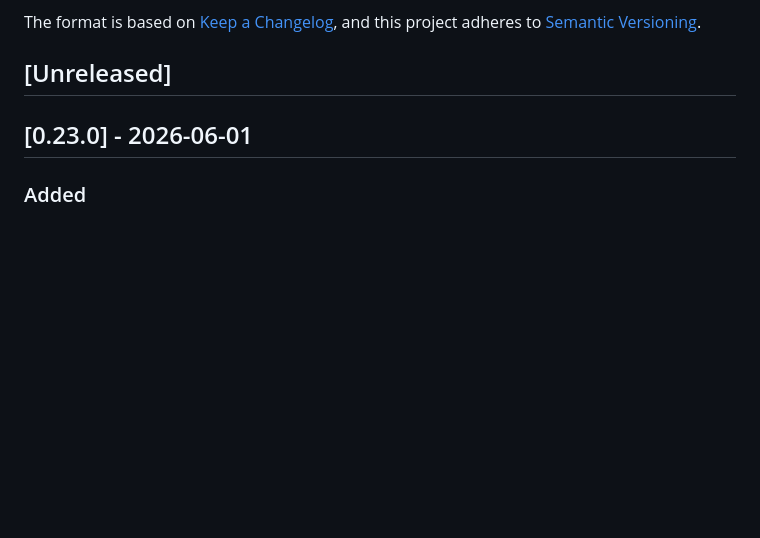
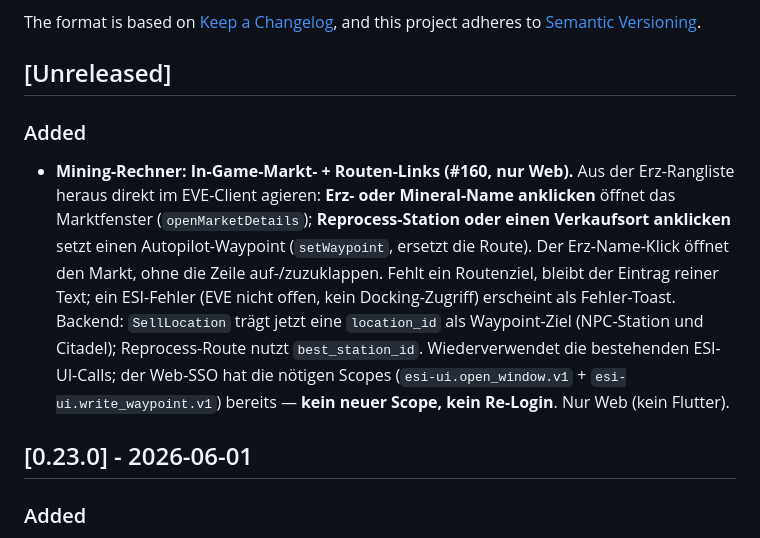
Before and after one commit to Sternrassler/eve-o-provit, a Markdown page: CHANGELOG.md, the part around the change. GitHub-like rendering; blank space fills up the shorter version.

Commit message:
docs(changelog): in-game market + route links (#160)
Co-Authored-By: Claude Opus 4.8 (1M context) <noreply@anthropic.com>

```diff
--- a/CHANGELOG.md
+++ b/CHANGELOG.md
@@ -6,6 +6,10 @@ The format is based on [Keep a Changelog](https://keepachangelog.com/en/1.1.0/),
 and this project adheres to [Semantic Versioning](https://semver.org/spec/v2.0.0.html).
 
 ## [Unreleased]
+
+### Added
+
+- **Mining-Rechner: In-Game-Markt- + Routen-Links (#160, nur Web).** Aus der Erz-Rangliste heraus direkt im EVE-Client agieren: **Erz- oder Mineral-Name anklicken** öffnet das Marktfenster (`openMarketDetails`); **Reprocess-Station oder einen Verkaufsort anklicken** setzt einen Autopilot-Waypoint (`setWaypoint`, ersetzt die Route). Der Erz-Name-Klick öffnet den Markt, ohne die Zeile auf-/zuzuklappen. Fehlt ein Routenziel, bleibt der Eintrag reiner Text; ein ESI-Fehler (EVE nicht offen, kein Docking-Zugriff) erscheint als Fehler-Toast. Backend: `SellLocation` trägt jetzt eine `location_id` als Waypoint-Ziel (NPC-Station und Citadel); Reprocess-Route nutzt `best_station_id`. Wiederverwendet die bestehenden ESI-UI-Calls; der Web-SSO hat die nötigen Scopes (`esi-ui.open_window.v1` + `esi-ui.write_waypoint.v1`) bereits — **kein neuer Scope, kein Re-Login**. Nur Web (kein Flutter).
 
 ## [0.23.0] - 2026-06-01
 
```
